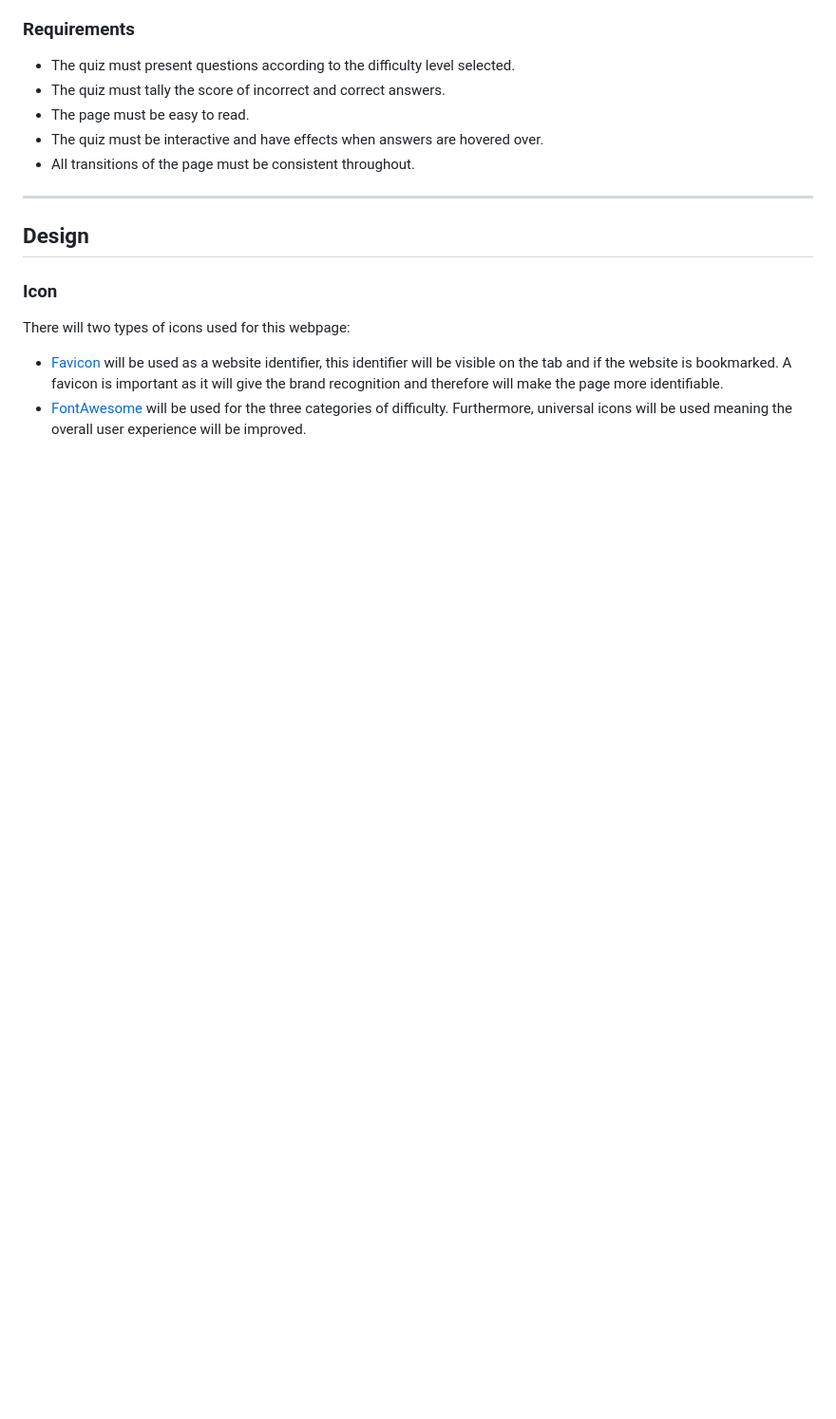
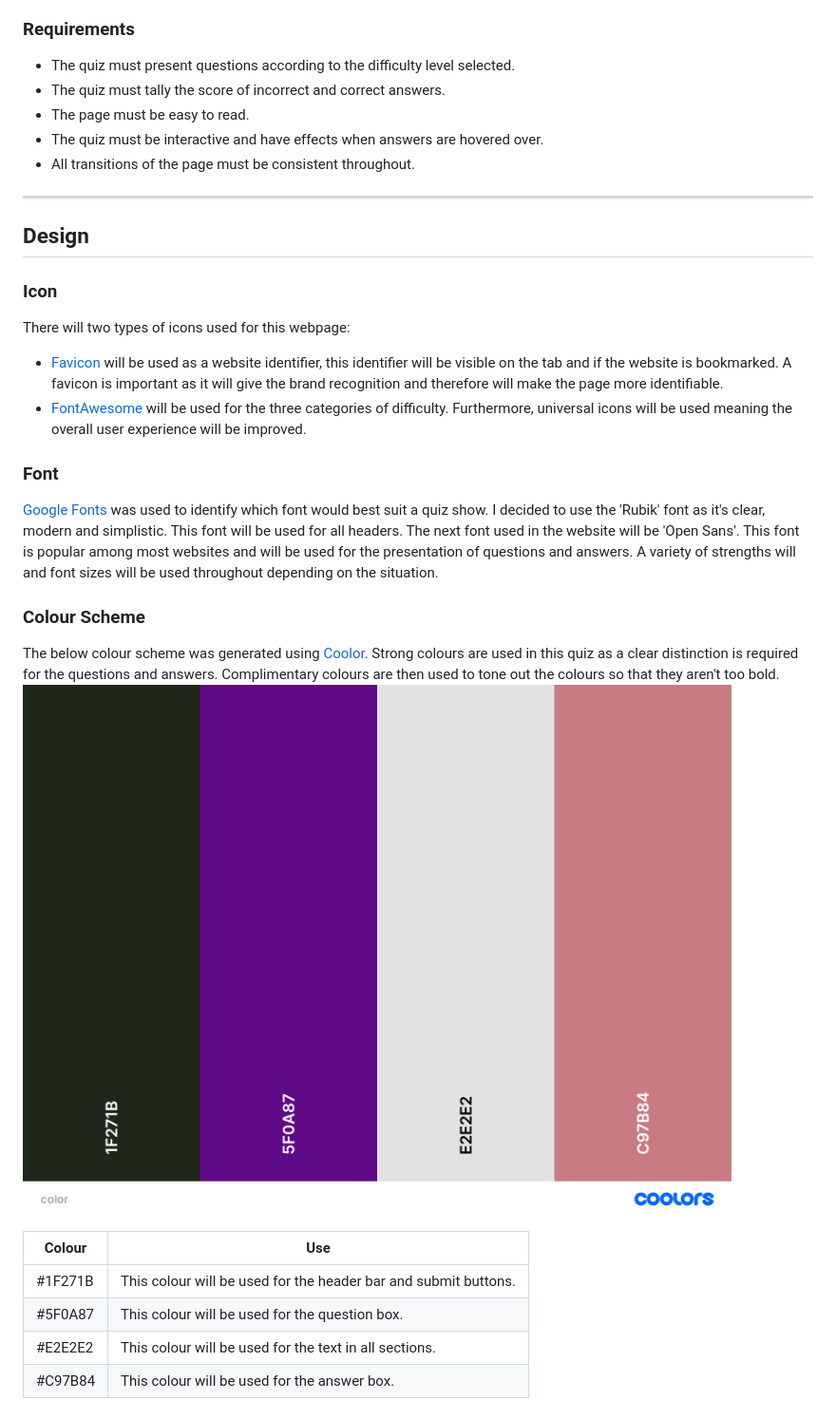
Before and after one commit to AlexAntony3/quizzically, a Markdown page: README.md, the part around the change. Shown: that part at 95% size. Rendered like a GitHub page; pictures changed too: docs/screenshots/color.png (added); blank space fills up the shorter version.

Commit message:
feat(readme): add content and colour scheme image to colour scheme section

```diff
--- a/README.md
+++ b/README.md
@@ -47,3 +47,17 @@ Welcome to Quizzically, a general knowledge quiz with three degrees of difficult
 There will two types of icons used for this webpage:
 * [Favicon](https://favicon.io/ "Favicon") will be used as a website identifier, this identifier will be visible on the tab and if the website is bookmarked. A favicon is important as it will give the brand recognition and therefore will make the page more identifiable.
 * [FontAwesome](https://fontawesome.com/ "Font Awesome") will be used for the three categories of difficulty. Furthermore, universal icons will be used meaning the overall user experience will be improved.
+
+### Font
+[Google Fonts](https://fonts.google.com/ "Google Fonts") was used to identify which font would best suit a quiz show. I decided to use the 'Rubik' font as it's clear, modern and simplistic. This font will be used for all headers. The next font used in the website will be 'Open Sans'. This font is popular among most websites and will be used for the presentation of questions and answers. A variety of strengths will and font sizes will be used throughout depending on the situation.
+
+### Colour Scheme
+The below colour scheme was generated using [Coolor](https://coolors.co/ "Coolers"). Strong colours are used in this quiz as a clear distinction is required for the questions and answers. Complimentary colours are then used to tone out the colours so that they aren't too bold.
+![Colour Scheme](docs/screenshots/color.png "Colour Pallet")
+
+| Colour  | Use |
+| ------  | --- |
+| #1F271B | This colour will be used for the header bar and submit buttons. |
+| #5F0A87 | This colour will be used for the question box. |
+| #E2E2E2 | This colour will be used for the text in all sections. |
+| #C97B84| This colour will be used for the answer box. |
```
